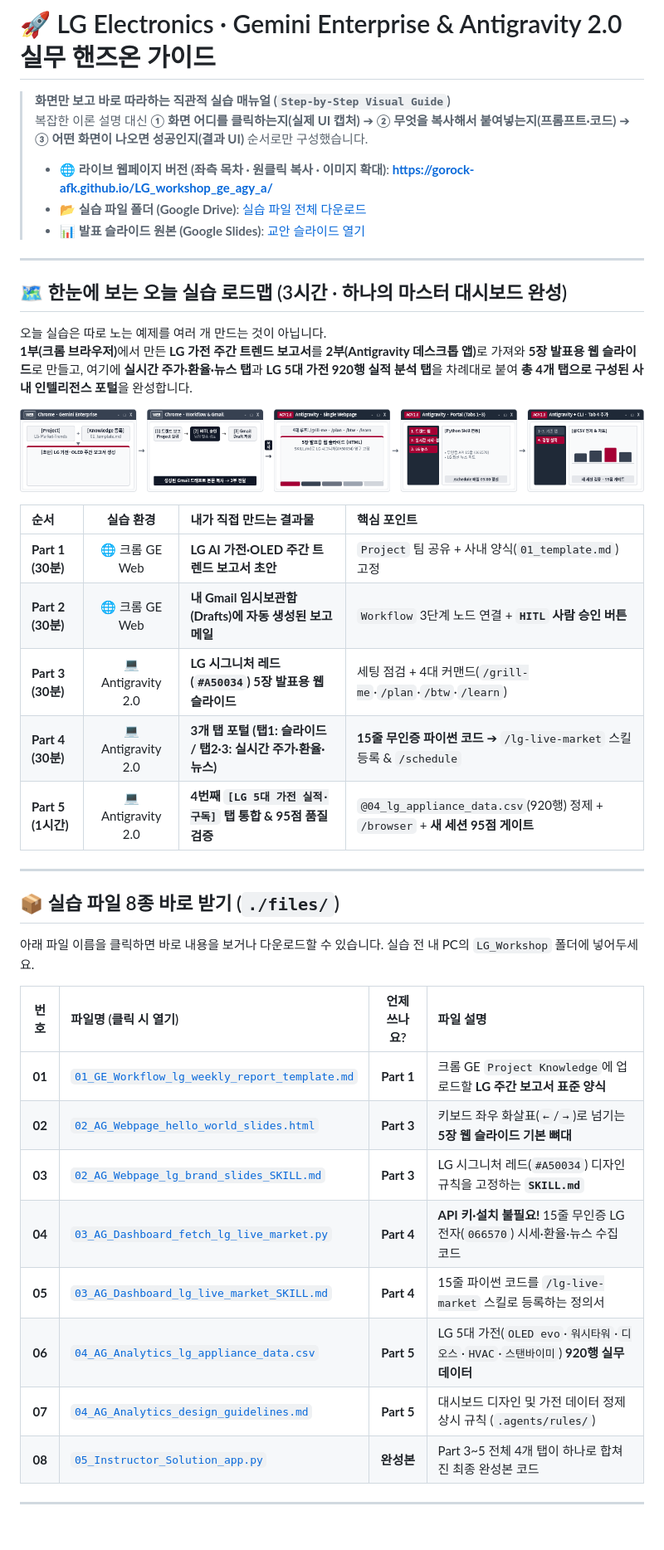
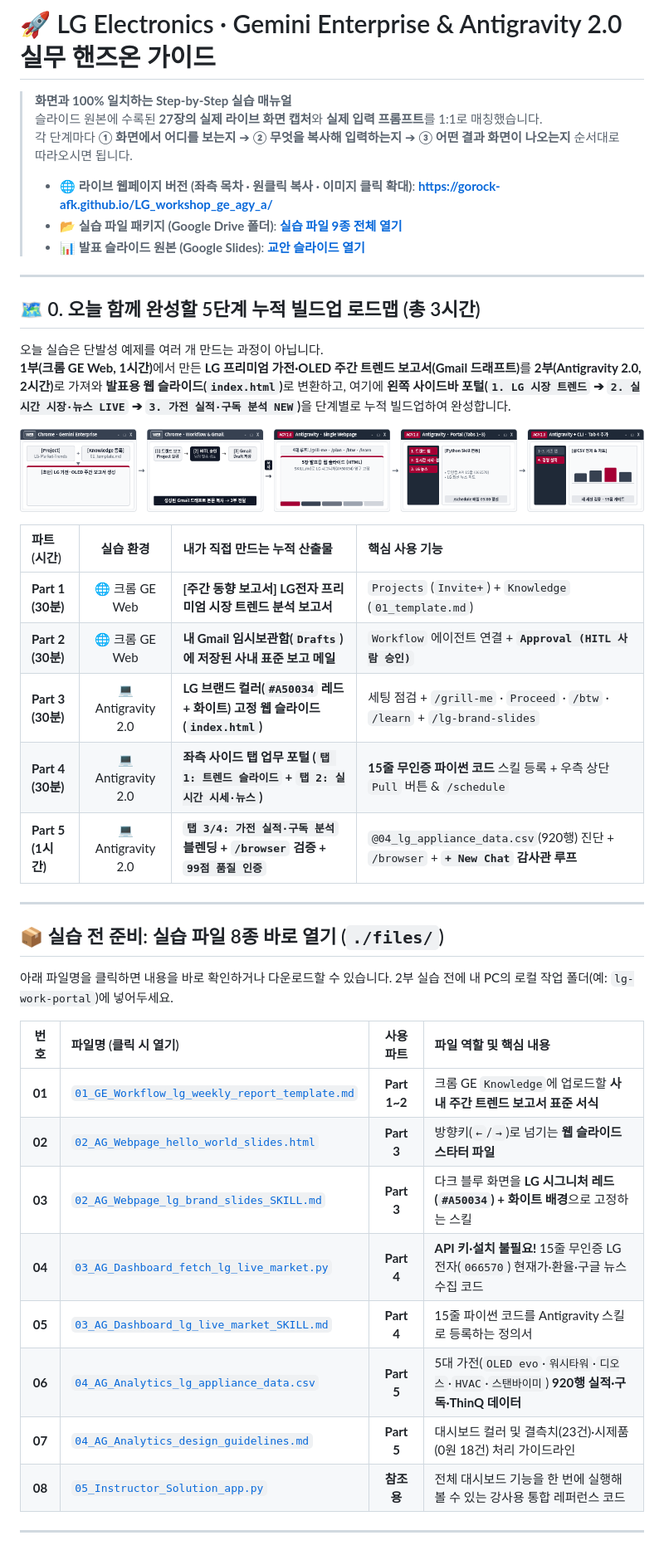
Before and after one commit to gorock-afk/LG_workshop_ge_agy_a, a Markdown page: README.md, the part around one of its changes. Shown at 83% size. Rendered like a GitHub page.

Commit message:
Align all 27 real UI screenshots, prompts, and step captions 1:1 with live presentation deck

```diff
--- a/README.md
+++ b/README.md
@@ -1,45 +1,46 @@
 # 🚀 LG Electronics · Gemini Enterprise & Antigravity 2.0 실무 핸즈온 가이드
 
-> <strong>화면만 보고 바로 따라하는 직관적 실습 매뉴얼 (`Step-by-Step Visual Guide`)</strong>
-> 복잡한 이론 설명 대신 <strong>① 화면 어디를 클릭하는지(실제 UI 캡처)</strong> ➔ <strong>② 무엇을 복사해서 붙여넣는지(프롬프트·코드)</strong> ➔ <strong>③ 어떤 화면이 나오면 성공인지(결과 UI)</strong> 순서로만 구성했습니다.
+> <strong>화면과 100% 일치하는 Step-by-Step 실습 매뉴얼</strong>
+> 슬라이드 원본에 수록된 <strong>27장의 실제 라이브 화면 캡처</strong>와 <strong>실제 입력 프롬프트</strong>를 1:1로 매칭했습니다.
+> 각 단계마다 <strong>① 화면에서 어디를 보는지</strong> ➔ <strong>② 무엇을 복사해 입력하는지</strong> ➔ <strong>③ 어떤 결과 화면이 나오는지</strong> 순서대로 따라오시면 됩니다.
 >
-> * 🌐 <strong>라이브 웹페이지 버전 (좌측 목차 · 원클릭 복사 · 이미지 확대)</strong>: <strong>[https://gorock-afk.github.io/LG_workshop_ge_agy_a/](https://gorock-afk.github.io/LG_workshop_ge_agy_a/)</strong>
-> * 📂 <strong>실습 파일 폴더 (Google Drive)</strong>: [실습 파일 전체 다운로드](https://drive.google.com/drive/folders/1dxqldyrsQ7oSRi-d1ieRdDVJmTmQ0r2V)
-> * 📊 <strong>발표 슬라이드 원본 (Google Slides)</strong>: [교안 슬라이드 열기](https://docs.google.com/presentation/d/1IYXVTVUEw_TKte4I1Ff31scmNEY7ueXCZ2i8AKiZWog/edit)
+> * 🌐 <strong>라이브 웹페이지 버전 (좌측 목차 · 원클릭 복사 · 이미지 클릭 확대)</strong>: <a href="https://gorock-afk.github.io/LG_workshop_ge_agy_a/"><strong>https://gorock-afk.github.io/LG_workshop_ge_agy_a/</strong></a>
+> * 📂 <strong>실습 파일 패키지 (Google Drive 폴더)</strong>: <a href="https://drive.google.com/drive/folders/1dxqldyrsQ7oSRi-d1ieRdDVJmTmQ0r2V"><strong>실습 파일 9종 전체 열기</strong></a>
+> * 📊 <strong>발표 슬라이드 원본 (Google Slides)</strong>: <a href="https://docs.google.com/presentation/d/1IYXVTVUEw_TKte4I1Ff31scmNEY7ueXCZ2i8AKiZWog/edit"><strong>교안 슬라이드 열기</strong></a>
 
 ---
 
-## 🗺️ 한눈에 보는 오늘 실습 로드맵 (3시간 · 하나의 마스터 대시보드 완성)
+## 🗺️ 0. 오늘 함께 완성할 5단계 누적 빌드업 로드맵 (총 3시간)
 
-오늘 실습은 따로 노는 예제를 여러 개 만드는 것이 아닙니다.
-<strong>1부(크롬 브라우저)</strong>에서 만든 <strong>LG 가전 주간 트렌드 보고서</strong>를 <strong>2부(Antigravity 데스크톱 앱)</strong>로 가져와 <strong>5장 발표용 웹 슬라이드</strong>로 만들고, 여기에 <strong>실시간 주가·환율·뉴스 탭</strong>과 <strong>LG 5대 가전 920행 실적 분석 탭</strong>을 차례대로 붙여 <strong>총 4개 탭으로 구성된 사내 인텔리전스 포털</strong>을 완성합니다.
+오늘 실습은 단발성 예제를 여러 개 만드는 과정이 아닙니다.
+<strong>1부(크롬 GE Web, 1시간)</strong>에서 만든 <strong>LG 프리미엄 가전·OLED 주간 트렌드 보고서(Gmail 드래프트)</strong>를 <strong>2부(Antigravity 2.0, 2시간)</strong>로 가져와 <strong>발표용 웹 슬라이드(`index.html`)</strong>로 변환하고, 여기에 <strong>왼쪽 사이드바 포털(`1. LG 시장 트렌드` ➔ `2. 실시간 시장·뉴스 LIVE` ➔ `3. 가전 실적·구독 분석 NEW`)</strong>을 단계별로 누적 빌드업하여 완성합니다.
 
 ![5단계 누적 빌드업 로드맵 다이어그램](assets/screenshots/slide_02_ui_1.png)
 
-| 순서 | 실습 환경 | 내가 직접 만드는 결과물 | 핵심 포인트 |
+| 파트 (시간) | 실습 환경 | 내가 직접 만드는 누적 산출물 | 핵심 사용 기능 |
 | :--- | :---: | :--- | :--- |
-| <strong>Part 1 (30분)</strong> | 🌐 크롬 GE Web | <strong>LG AI 가전·OLED 주간 트렌드 보고서 초안</strong> | `Project` 팀 공유 + 사내 양식(`01_template.md`) 고정 |
-| <strong>Part 2 (30분)</strong> | 🌐 크롬 GE Web | <strong>내 Gmail 임시보관함(Drafts)에 자동 생성된 보고 메일</strong> | `Workflow` 3단계 노드 연결 + <strong>`HITL` 사람 승인 버튼</strong> |
-| <strong>Part 3 (30분)</strong> | 💻 Antigravity 2.0 | <strong>LG 시그니처 레드(`#A50034`) 5장 발표용 웹 슬라이드</strong> | 세팅 점검 + 4대 커맨드(`/grill-me`·`/plan`·`/btw`·`/learn`) |
-| <strong>Part 4 (30분)</strong> | 💻 Antigravity 2.0 | <strong>3개 탭 포털 (탭1: 슬라이드 / 탭2·3: 실시간 주가·환율·뉴스)</strong> | <strong>15줄 무인증 파이썬 코드</strong> ➔ `/lg-live-market` 스킬 등록 & `/schedule` |
-| <strong>Part 5 (1시간)</strong> | 💻 Antigravity 2.0 | <strong>4번째 `[LG 5대 가전 실적·구독]` 탭 통합 & 95점 품질 검증</strong> | `@04_lg_appliance_data.csv`(920행) 정제 + `/browser` + <strong>새 세션 95점 게이트</strong> |
+| <strong>Part 1 (30분)</strong> | 🌐 크롬 GE Web | <strong>[주간 동향 보고서] LG전자 프리미엄 시장 트렌드 분석 보고서</strong> | `Projects` (`Invite+`) + `Knowledge` (`01_template.md`) |
+| <strong>Part 2 (30분)</strong> | 🌐 크롬 GE Web | <strong>내 Gmail 임시보관함(`Drafts`)에 저장된 사내 표준 보고 메일</strong> | `Workflow` 에이전트 연결 + <strong>`Approval (HITL 사람 승인)`</strong> |
+| <strong>Part 3 (30분)</strong> | 💻 Antigravity 2.0 | <strong>LG 브랜드 컬러(`#A50034` 레드 + 화이트) 고정 웹 슬라이드(`index.html`)</strong> | 세팅 점검 + `/grill-me` · `Proceed` · `/btw` · `/learn` + `/lg-brand-slides` |
+| <strong>Part 4 (30분)</strong> | 💻 Antigravity 2.0 | <strong>좌측 사이드 탭 업무 포털 (`탭 1: 트렌드 슬라이드` + `탭 2: 실시간 시세·뉴스`)</strong> | <strong>15줄 무인증 파이썬 코드</strong> 스킬 등록 + 우측 상단 `Pull` 버튼 & `/schedule` |
+| <strong>Part 5 (1시간)</strong> | 💻 Antigravity 2.0 | <strong>`탭 3/4: 가전 실적·구독 분석` 블렌딩 + `/browser` 검증 + `99점 품질 인증`</strong> | `@04_lg_appliance_data.csv`(920행) 진단 + `/browser` + <strong>`+ New Chat` 감사관 루프</strong> |
 
 ---
 
-## 📦 실습 파일 8종 바로 받기 (`./files/`)
+## 📦 실습 전 준비: 실습 파일 8종 바로 열기 (`./files/`)
 
-아래 파일 이름을 클릭하면 바로 내용을 보거나 다운로드할 수 있습니다. 실습 전 내 PC의 `LG_Workshop` 폴더에 넣어두세요.
+아래 파일명을 클릭하면 내용을 바로 확인하거나 다운로드할 수 있습니다. 2부 실습 전에 내 PC의 로컬 작업 폴더(예: `lg-work-portal`)에 넣어두세요.
 
-| 번호 | 파일명 (클릭 시 열기) | 언제 쓰나요? | 파일 설명 |
+| 번호 | 파일명 (클릭 시 열기) | 사용 파트 | 파일 역할 및 핵심 내용 |
 | :---: | :--- | :---: | :--- |
-| <strong>01</strong> | [`01_GE_Workflow_lg_weekly_report_template.md`](./files/01_GE_Workflow_lg_weekly_report_template.md) | <strong>Part 1</strong> | 크롬 GE `Project Knowledge`에 업로드할 <strong>LG 주간 보고서 표준 양식</strong> |
-| <strong>02</strong> | [`02_AG_Webpage_hello_world_slides.html`](./files/02_AG_Webpage_hello_world_slides.html) | <strong>Part 3</strong> | 키보드 좌우 화살표(`←`/`→`)로 넘기는 <strong>5장 웹 슬라이드 기본 뼈대</strong> |
-| <strong>03</strong> | [`02_AG_Webpage_lg_brand_slides_SKILL.md`](./files/02_AG_Webpage_lg_brand_slides_SKILL.md) | <strong>Part 3</strong> | LG 시그니처 레드(`#A50034`) 디자인 규칙을 고정하는 <strong>`SKILL.md`</strong> |
-| <strong>04</strong> | [`03_AG_Dashboard_fetch_lg_live_market.py`](./files/03_AG_Dashboard_fetch_lg_live_market.py) | <strong>Part 4</strong> | <strong>API 키·설치 불필요!</strong> 15줄 무인증 LG전자(`066570`) 시세·환율·뉴스 수집 코드 |
-| <strong>05</strong> | [`03_AG_Dashboard_lg_live_market_SKILL.md`](./files/03_AG_Dashboard_lg_live_market_SKILL.md) | <strong>Part 4</strong> | 15줄 파이썬 코드를 `/lg-live-market` 스킬로 등록하는 정의서 |
-| <strong>06</strong> | [`04_AG_Analytics_lg_appliance_data.csv`](./files/04_AG_Analytics_lg_appliance_data.csv) | <strong>Part 5</strong> | LG 5대 가전(`OLED evo`·`워시타워`·`디오스`·`HVAC`·`스탠바이미`) <strong>920행 실무 데이터</strong> |
-| <strong>07</strong> | [`04_AG_Analytics_design_guidelines.md`](./files/04_AG_Analytics_design_guidelines.md) | <strong>Part 5</strong> | 대시보드 디자인 및 가전 데이터 정제 상시 규칙 (`.agents/rules/`) |
-| <strong>08</strong> | [`05_Instructor_Solution_app.py`](./files/05_Instructor_Solution_app.py) | <strong>완성본</strong> | Part 3~5 전체 4개 탭이 하나로 합쳐진 최종 완성본 코드 |
+| <strong>01</strong> | [`01_GE_Workflow_lg_weekly_report_template.md`](./files/01_GE_Workflow_lg_weekly_report_template.md) | <strong>Part 1~2</strong> | 크롬 GE `Knowledge`에 업로드할 <strong>사내 주간 트렌드 보고서 표준 서식</strong> |
+| <strong>02</strong> | [`02_AG_Webpage_hello_world_slides.html`](./files/02_AG_Webpage_hello_world_slides.html) | <strong>Part 3</strong> | 방향키(`←`/`→`)로 넘기는 <strong>웹 슬라이드 스타터 파일</strong> |
+| <strong>03</strong> | [`02_AG_Webpage_lg_brand_slides_SKILL.md`](./files/02_AG_Webpage_lg_brand_slides_SKILL.md) | <strong>Part 3</strong> | 다크 블루 화면을 <strong>LG 시그니처 레드(`#A50034`) + 화이트 배경</strong>으로 고정하는 스킬 |
+| <strong>04</strong> | [`03_AG_Dashboard_fetch_lg_live_market.py`](./files/03_AG_Dashboard_fetch_lg_live_market.py) | <strong>Part 4</strong> | <strong>API 키·설치 불필요!</strong> 15줄 무인증 LG전자(`066570`) 현재가·환율·구글 뉴스 수집 코드 |
+| <strong>05</strong> | [`03_AG_Dashboard_lg_live_market_SKILL.md`](./files/03_AG_Dashboard_lg_live_market_SKILL.md) | <strong>Part 4</strong> | 15줄 파이썬 코드를 Antigravity 스킬로 등록하는 정의서 |
+| <strong>06</strong> | [`04_AG_Analytics_lg_appliance_data.csv`](./files/04_AG_Analytics_lg_appliance_data.csv) | <strong>Part 5</strong> | 5대 가전(`OLED evo`·`워시타워`·`디오스`·`HVAC`·`스탠바이미`) <strong>920행 실적·구독·ThinQ 데이터</strong> |
+| <strong>07</strong> | [`04_AG_Analytics_design_guidelines.md`](./files/04_AG_Analytics_design_guidelines.md) | <strong>Part 5</strong> | 대시보드 컬러 및 결측치(23건)·시제품(0원 18건) 처리 가이드라인 |
+| <strong>08</strong> | [`05_Instructor_Solution_app.py`](./files/05_Instructor_Solution_app.py) | <strong>참조용</strong> | 전체 대시보드 기능을 한 번에 실행해 볼 수 있는 강사용 통합 레퍼런스 코드 |
 
 ---
 
```
Also changed, not shown: other parts of README.md (+188 -202 lines).
